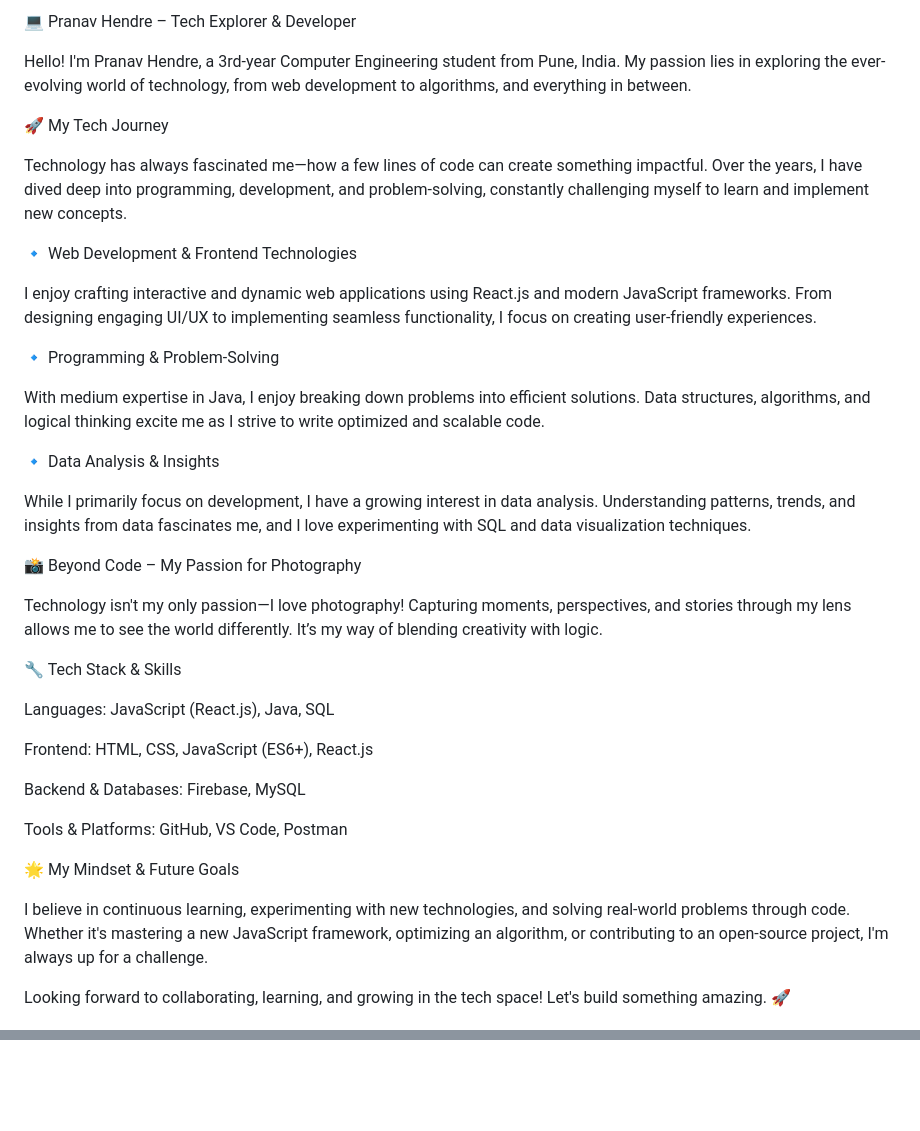
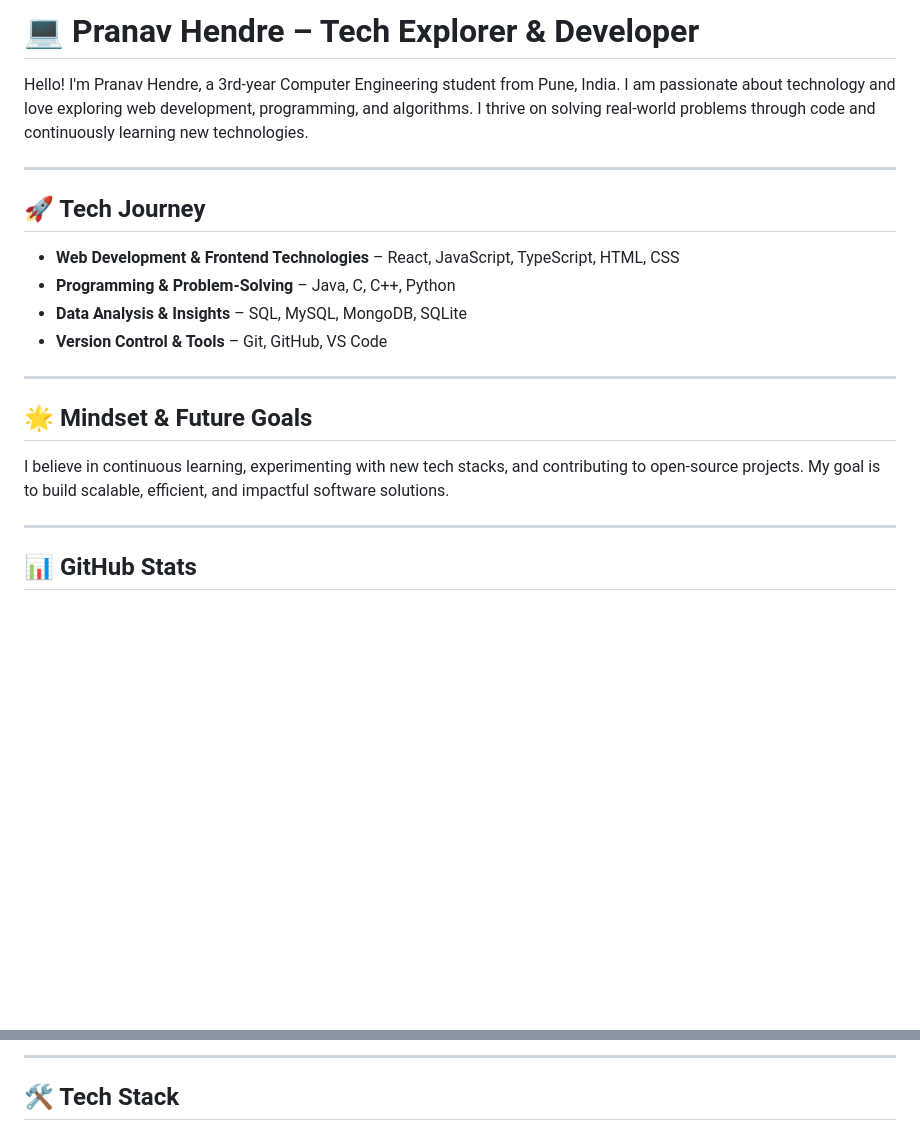
Before and after one commit to PranavHendre02/PranavHendre02, a Markdown page: README.md, 2 parts joined by grey strips. GitHub-like rendering; blank space fills up the shorter version.

```diff
--- a/README.md
+++ b/README.md
@@ -1,45 +1,24 @@
-💻 Pranav Hendre – Tech Explorer & Developer
+# 💻 Pranav Hendre – Tech Explorer & Developer
 
-Hello! I'm Pranav Hendre, a 3rd-year Computer Engineering student from Pune, India. My passion lies in exploring the ever-evolving world of technology, from web development to algorithms, and everything in between.
+Hello! I'm Pranav Hendre, a 3rd-year Computer Engineering student from Pune, India. I am passionate about technology and love exploring web development, programming, and algorithms. I thrive on solving real-world problems through code and continuously learning new technologies.
 
-🚀 My Tech Journey
+---
 
-Technology has always fascinated me—how a few lines of code can create something impactful. Over the years, I have dived deep into programming, development, and problem-solving, constantly challenging myself to learn and implement new concepts.
+## 🚀 Tech Journey
 
-🔹 Web Development & Frontend Technologies
+- **Web Development & Frontend Technologies** – React, JavaScript, TypeScript, HTML, CSS
+- **Programming & Problem-Solving** – Java, C, C++, Python
+- **Data Analysis & Insights** – SQL, MySQL, MongoDB, SQLite
+- **Version Control & Tools** – Git, GitHub, VS Code
 
-I enjoy crafting interactive and dynamic web applications using React.js and modern JavaScript frameworks. From designing engaging UI/UX to implementing seamless functionality, I focus on creating user-friendly experiences.
+---
 
-🔹 Programming & Problem-Solving
+## 🌟 Mindset & Future Goals
 
-With medium expertise in Java, I enjoy breaking down problems into efficient solutions. Data structures, algorithms, and logical thinking excite me as I strive to write optimized and scalable code.
+I believe in continuous learning, experimenting with new tech stacks, and contributing to open-source projects. My goal is to build scalable, efficient, and impactful software solutions.
 
-🔹 Data Analysis & Insights
+---
 
-While I primarily focus on development, I have a growing interest in data analysis. Understanding patterns, trends, and insights from data fascinates me, and I love experimenting with SQL and data visualization techniques.
-
-📸 Beyond Code – My Passion for Photography
-
-Technology isn't my only passion—I love photography! Capturing moments, perspectives, and stories through my lens allows me to see the world differently. It’s my way of blending creativity with logic.
-
-🔧 Tech Stack & Skills
-
-Languages: JavaScript (React.js), Java, SQL
-
-Frontend: HTML, CSS, JavaScript (ES6+), React.js
-
-Backend & Databases: Firebase, MySQL
-
-Tools & Platforms: GitHub, VS Code, Postman
-
-🌟 My Mindset & Future Goals
-
-I believe in continuous learning, experimenting with new technologies, and solving real-world problems through code. Whether it's mastering a new JavaScript framework, optimizing an algorithm, or contributing to an open-source project, I'm always up for a challenge.
-
-Looking forward to collaborating, learning, and growing in the tech space! Let's build something amazing. 🚀
-
-
-
-###
+## 📊 GitHub Stats
 
 <div align="center">
@@ -49,5 +28,7 @@ Looking forward to collaborating, learning, and growing in the tech space! Let's
 </div>
 
-###
+---
+
+## 🛠️ Tech Stack
 
 <div align="center">
```
Also changed, not shown: other parts of README.md (+28 -45 lines).
